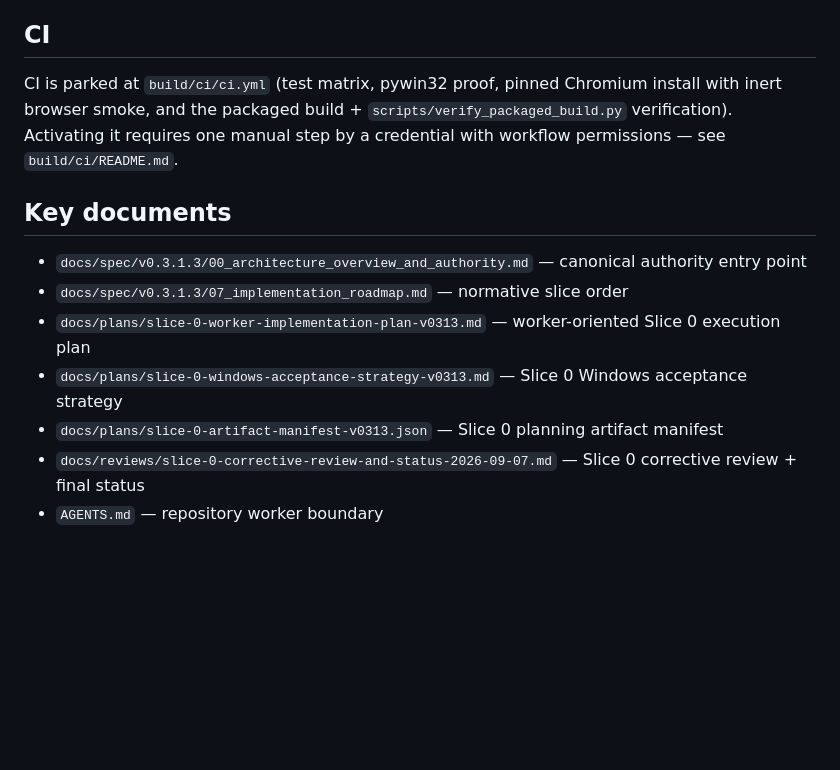
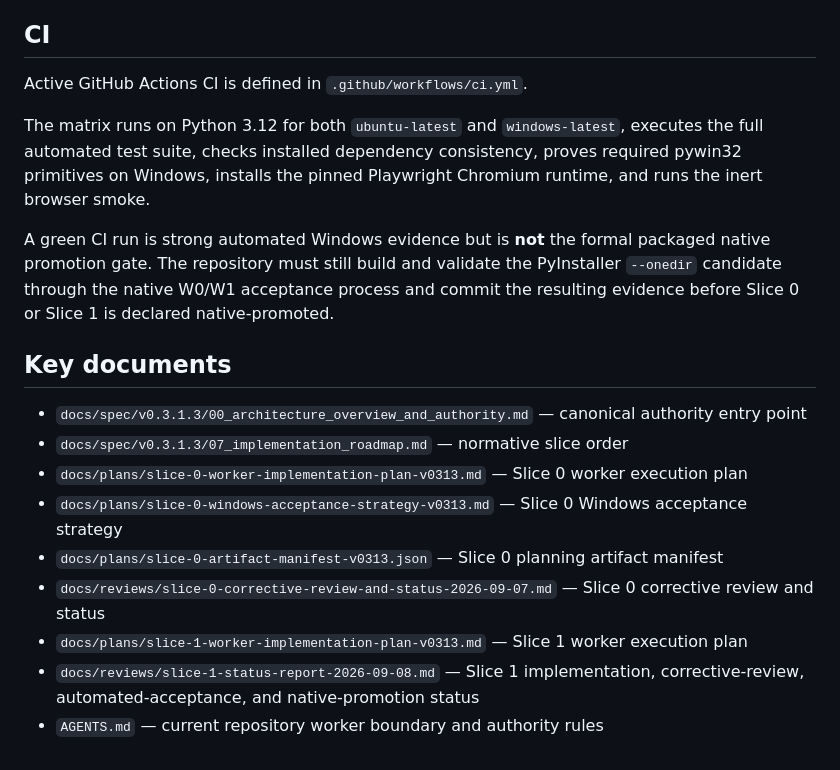
Before and after one commit to velsync/windows-job-scraper, a Markdown page: README.md, the part around one of its changes. Rendered like a GitHub page; blank space fills up the shorter version.

```diff
--- a/README.md
+++ b/README.md
@@ -48,18 +55,20 @@ the lock files) for DPAPI, named-mutex single instance and ACL hardening.
 
 ## CI
 
-CI is parked at `build/ci/ci.yml` (test matrix, pywin32 proof, pinned
-Chromium install with inert browser smoke, and the packaged build +
-`scripts/verify_packaged_build.py` verification). Activating it requires one
-manual step by a credential with workflow permissions — see
-`build/ci/README.md`.
+Active GitHub Actions CI is defined in `.github/workflows/ci.yml`.
+
+The matrix runs on Python 3.12 for both `ubuntu-latest` and `windows-latest`, executes the full automated test suite, checks installed dependency consistency, proves required pywin32 primitives on Windows, installs the pinned Playwright Chromium runtime, and runs the inert browser smoke.
+
+A green CI run is strong automated Windows evidence but is **not** the formal packaged native promotion gate. The repository must still build and validate the PyInstaller `--onedir` candidate through the native W0/W1 acceptance process and commit the resulting evidence before Slice 0 or Slice 1 is declared native-promoted.
 
 ## Key documents
 
 - `docs/spec/v0.3.1.3/00_architecture_overview_and_authority.md` — canonical authority entry point
 - `docs/spec/v0.3.1.3/07_implementation_roadmap.md` — normative slice order
-- `docs/plans/slice-0-worker-implementation-plan-v0313.md` — worker-oriented Slice 0 execution plan
+- `docs/plans/slice-0-worker-implementation-plan-v0313.md` — Slice 0 worker execution plan
 - `docs/plans/slice-0-windows-acceptance-strategy-v0313.md` — Slice 0 Windows acceptance strategy
 - `docs/plans/slice-0-artifact-manifest-v0313.json` — Slice 0 planning artifact manifest
-- `docs/reviews/slice-0-corrective-review-and-status-2026-09-07.md` — Slice 0 corrective review + final status
-- `AGENTS.md` — repository worker boundary
+- `docs/reviews/slice-0-corrective-review-and-status-2026-09-07.md` — Slice 0 corrective review and status
+- `docs/plans/slice-1-worker-implementation-plan-v0313.md` — Slice 1 worker execution plan
+- `docs/reviews/slice-1-status-report-2026-09-08.md` — Slice 1 implementation, corrective-review, automated-acceptance, and native-promotion status
+- `AGENTS.md` — current repository worker boundary and authority rules
```
Also changed, not shown: other parts of README.md (+26 -19 lines).
